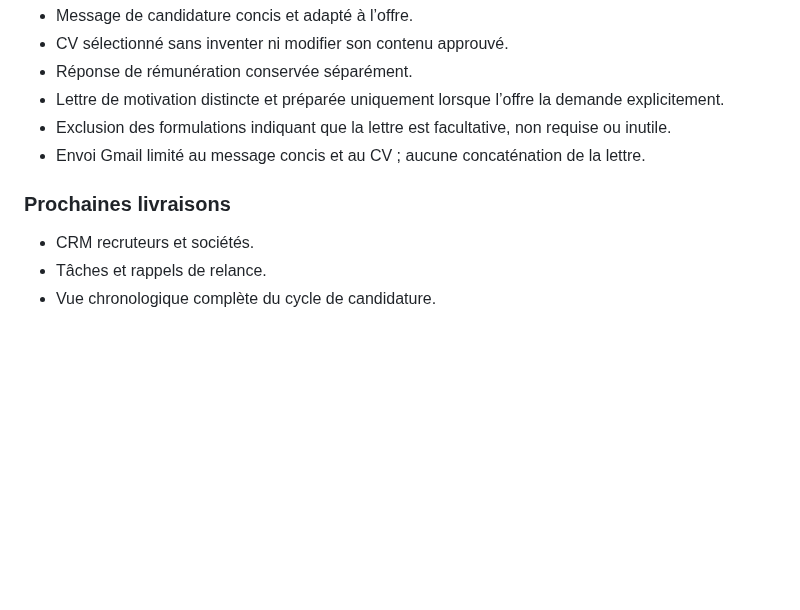
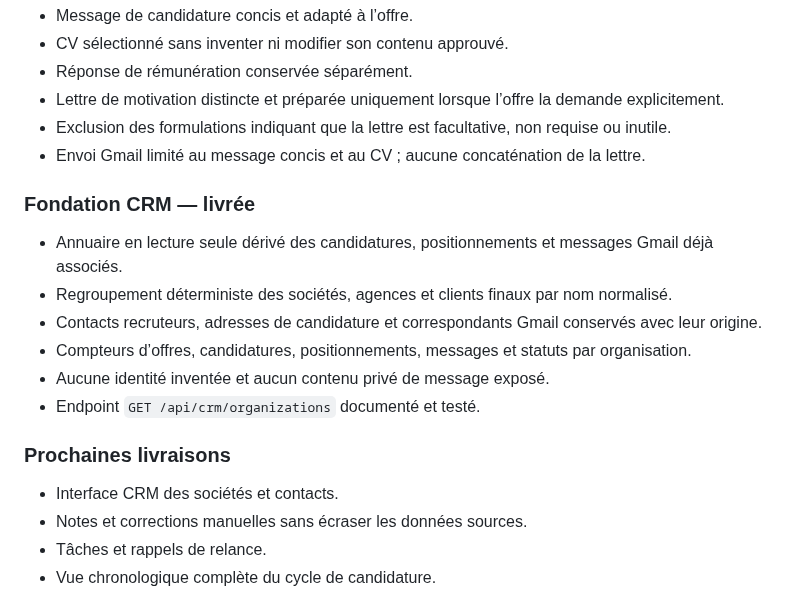
Before and after one commit to eissasoubhi/jobpilot-local, a Markdown page: docs/product/roadmap.md, the part around the change. Rendered like a GitHub page; blank space fills up the shorter version.

Commit message:
Mark CRM directory foundation delivered

```diff
--- a/docs/product/roadmap.md
+++ b/docs/product/roadmap.md
@@ -87,9 +87,19 @@ Cette roadmap privilégie des livraisons petites, testables et réversibles.
 - Exclusion des formulations indiquant que la lettre est facultative, non requise ou inutile.
 - Envoi Gmail limité au message concis et au CV ; aucune concaténation de la lettre.
 
+### Fondation CRM — livrée
+
+- Annuaire en lecture seule dérivé des candidatures, positionnements et messages Gmail déjà associés.
+- Regroupement déterministe des sociétés, agences et clients finaux par nom normalisé.
+- Contacts recruteurs, adresses de candidature et correspondants Gmail conservés avec leur origine.
+- Compteurs d’offres, candidatures, positionnements, messages et statuts par organisation.
+- Aucune identité inventée et aucun contenu privé de message exposé.
+- Endpoint `GET /api/crm/organizations` documenté et testé.
+
 ### Prochaines livraisons
 
-- CRM recruteurs et sociétés.
+- Interface CRM des sociétés et contacts.
+- Notes et corrections manuelles sans écraser les données sources.
 - Tâches et rappels de relance.
 - Vue chronologique complète du cycle de candidature.
 
```
